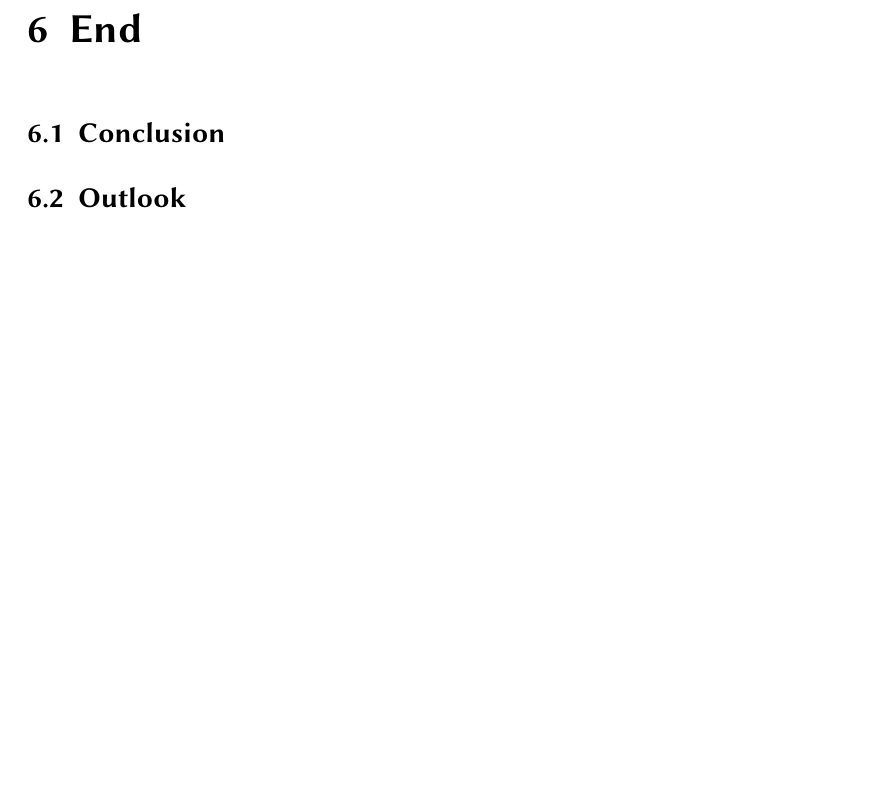
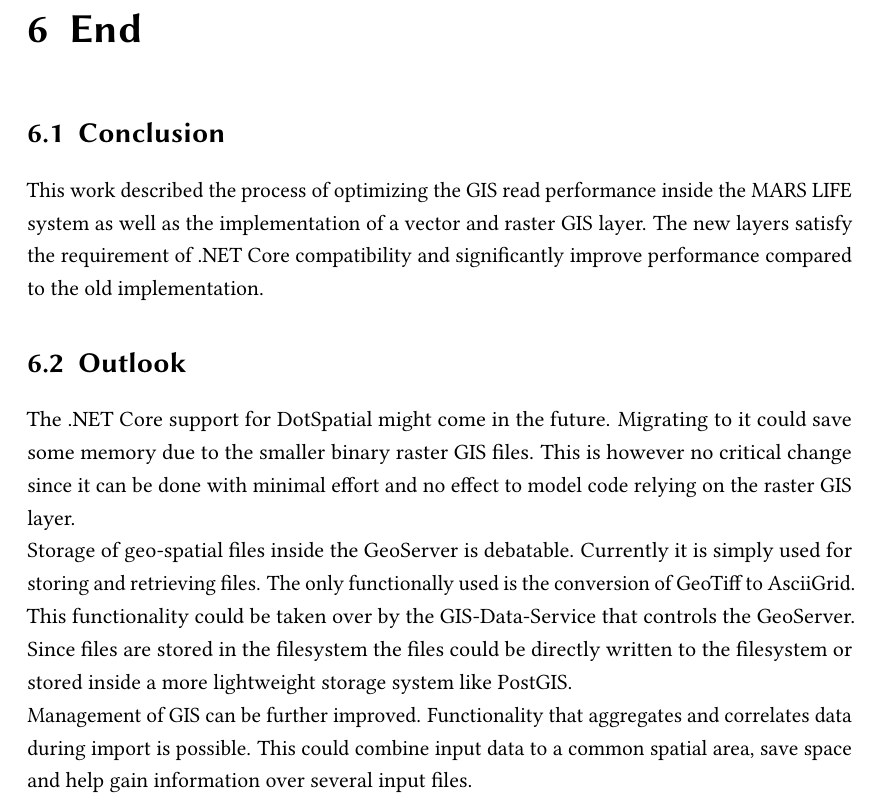
Before and after one commit to LennartRoeder/Master-Hauptprojekt, a LaTeX thesis (hauptprojekt.tex, which reads chapters/chapter6.tex): part of page 26 of 27, cut so that both start at the same text, the shorter picture padded with empty space. Compiled offline with pdfLaTeX; an older LaTeX class or package is replaced by its successor; a missing bibliography style is replaced by a similar one.

Commit message:
Chapter 6 -- End

```diff
--- a/chapters/chapter6.tex
+++ b/chapters/chapter6.tex
@@ -5,7 +5,10 @@
 
 
 \section{Conclusion}
-
+This work described the process of optimizing the GIS read performance inside the MARS LIFE system as well as the implementation of a vector and raster GIS layer. The new layers satisfy the requirement of .NET Core compatibility and significantly improve performance compared to the old implementation.
 
 
 \section{Outlook}
+The .NET Core support for DotSpatial might come in the future. Migrating to it could save some memory due to the smaller binary raster GIS files. This is however no critical change since it can be done with minimal effort and no effect to model code relying on the raster GIS layer.\\
+Storage of geo-spatial files inside the GeoServer is debatable. Currently it is simply used for storing and retrieving files. The only functionally used is the conversion of GeoTiff to AsciiGrid. This functionality could be taken over by the GIS-Data-Service that controls the GeoServer. Since files are stored in the filesystem the files could be directly written to the filesystem or stored inside a more lightweight storage system like PostGIS.\\
+Management of GIS can be further improved. Functionality that aggregates and correlates data during import is possible. This could combine input data to a common spatial area, save space and help gain information over several input files.
```
